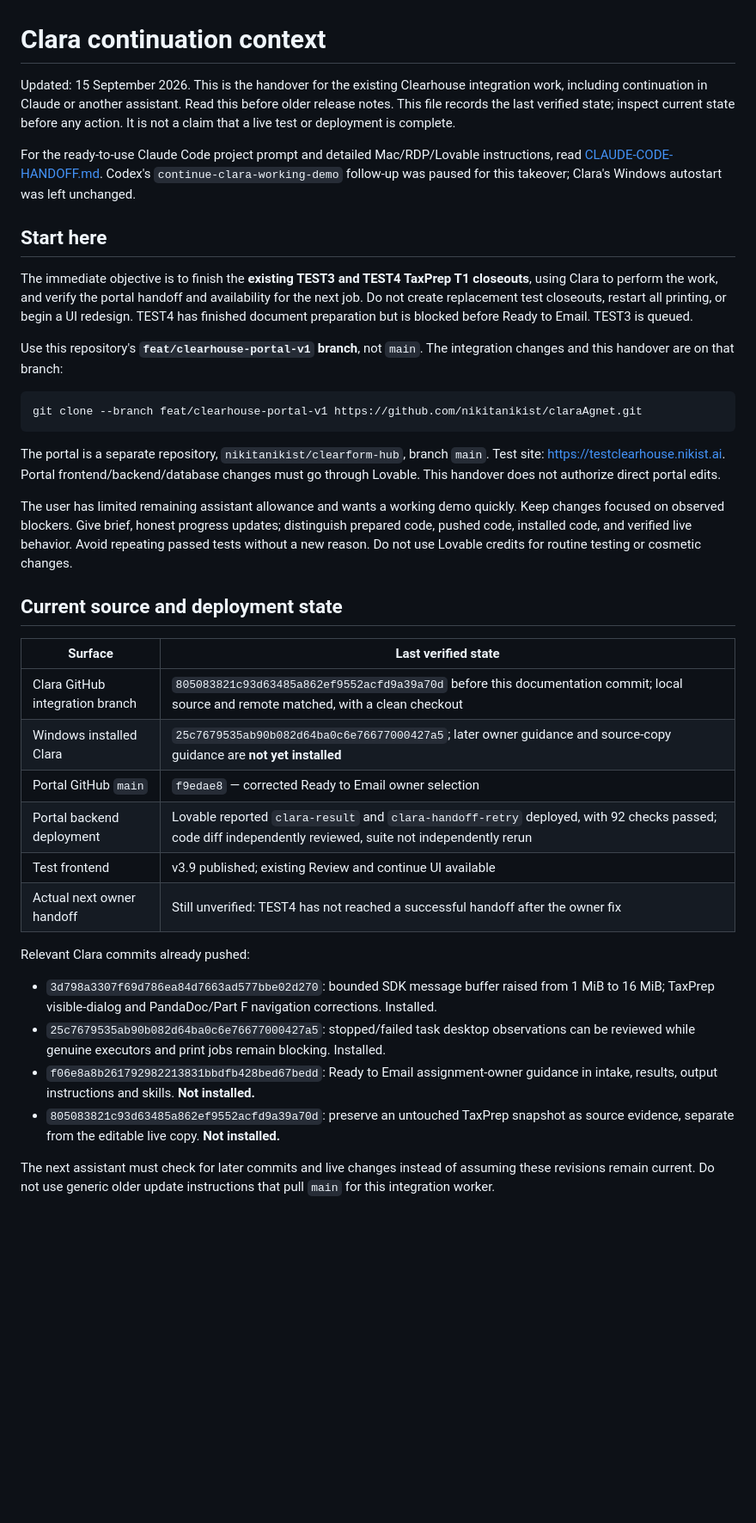
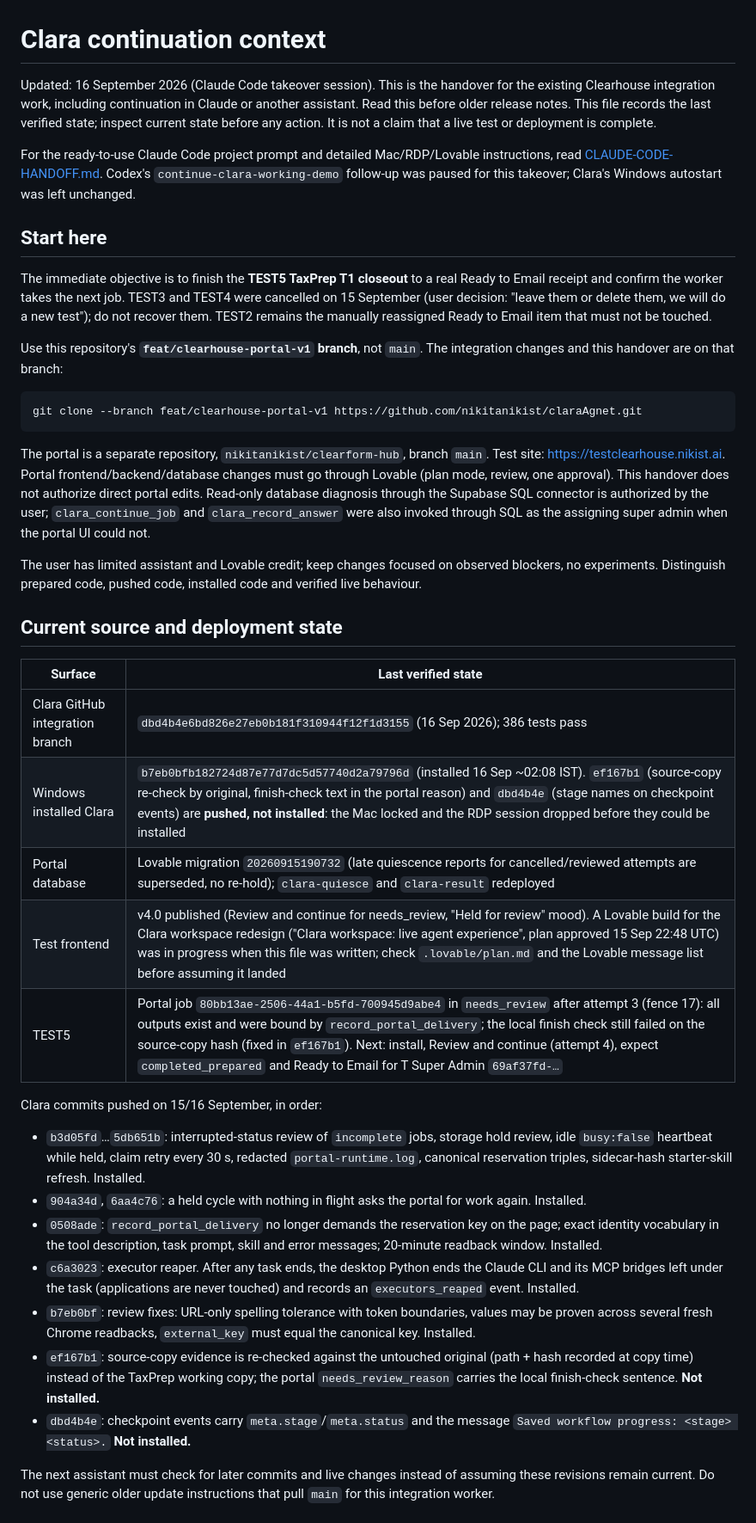
Before and after one commit to nikitanikist/claraAgnet, a Markdown page: CONTEXT.md, the part around one of its changes. Shown at 86% size. Rendered like a GitHub page; blank space fills up the shorter version.

Commit message:
Record the 16 September state: TEST5, installed revisions, fixes and access lessons
Co-Authored-By: Claude Fable 5.1 <noreply@anthropic.com>

````diff
--- a/CONTEXT.md
+++ b/CONTEXT.md
@@ -1,12 +1,12 @@
 # Clara continuation context
 
-Updated: 15 September 2026. This is the handover for the existing Clearhouse integration work, including continuation in Claude or another assistant. Read this before older release notes. This file records the last verified state; inspect current state before any action. It is not a claim that a live test or deployment is complete.
+Updated: 16 September 2026 (Claude Code takeover session). This is the handover for the existing Clearhouse integration work, including continuation in Claude or another assistant. Read this before older release notes. This file records the last verified state; inspect current state before any action. It is not a claim that a live test or deployment is complete.
 
 For the ready-to-use Claude Code project prompt and detailed Mac/RDP/Lovable instructions, read [CLAUDE-CODE-HANDOFF.md](CLAUDE-CODE-HANDOFF.md). Codex's `continue-clara-working-demo` follow-up was paused for this takeover; Clara's Windows autostart was left unchanged.
 
 ## Start here
 
-The immediate objective is to finish the **existing TEST3 and TEST4 TaxPrep T1 closeouts**, using Clara to perform the work, and verify the portal handoff and availability for the next job. Do not create replacement test closeouts, restart all printing, or begin a UI redesign. TEST4 has finished document preparation but is blocked before Ready to Email. TEST3 is queued.
+The immediate objective is to finish the **TEST5 TaxPrep T1 closeout** to a real Ready to Email receipt and confirm the worker takes the next job. TEST3 and TEST4 were cancelled on 15 September (user decision: "leave them or delete them, we will do a new test"); do not recover them. TEST2 remains the manually reassigned Ready to Email item that must not be touched.
 
 Use this repository's **`feat/clearhouse-portal-v1` branch**, not `main`. The integration changes and this handover are on that branch:
 
@@ -14,27 +14,29 @@ Use this repository's **`feat/clearhouse-portal-v1` branch**, not `main`. The in
 git clone --branch feat/clearhouse-portal-v1 https://github.com/nikitanikist/claraAgnet.git
 ```
 
-The portal is a separate repository, `nikitanikist/clearform-hub`, branch `main`. Test site: https://testclearhouse.nikist.ai. Portal frontend/backend/database changes must go through Lovable. This handover does not authorize direct portal edits.
+The portal is a separate repository, `nikitanikist/clearform-hub`, branch `main`. Test site: https://testclearhouse.nikist.ai. Portal frontend/backend/database changes must go through Lovable (plan mode, review, one approval). This handover does not authorize direct portal edits. Read-only database diagnosis through the Supabase SQL connector is authorized by the user; `clara_continue_job` and `clara_record_answer` were also invoked through SQL as the assigning super admin when the portal UI could not.
 
-The user has limited remaining assistant allowance and wants a working demo quickly. Keep changes focused on observed blockers. Give brief, honest progress updates; distinguish prepared code, pushed code, installed code, and verified live behavior. Avoid repeating passed tests without a new reason. Do not use Lovable credits for routine testing or cosmetic changes.
+The user has limited assistant and Lovable credit; keep changes focused on observed blockers, no experiments. Distinguish prepared code, pushed code, installed code and verified live behaviour.
 
 ## Current source and deployment state
 
 | Surface | Last verified state |
 | --- | --- |
-| Clara GitHub integration branch | `805083821c93d63485a862ef9552acfd9a39a70d` before this documentation commit; local source and remote matched, with a clean checkout |
-| Windows installed Clara | `25c7679535ab90b082d64ba0c6e76677000427a5`; later owner guidance and source-copy guidance are **not yet installed** |
-| Portal GitHub `main` | `f9edae8` — corrected Ready to Email owner selection |
-| Portal backend deployment | Lovable reported `clara-result` and `clara-handoff-retry` deployed, with 92 checks passed; code diff independently reviewed, suite not independently rerun |
-| Test frontend | v3.9 published; existing Review and continue UI available |
-| Actual next owner handoff | Still unverified: TEST4 has not reached a successful handoff after the owner fix |
+| Clara GitHub integration branch | `dbd4b4e6bd826e27eb0b181f310944f12f1d3155` (16 Sep 2026); 386 tests pass |
+| Windows installed Clara | `b7eb0bfb182724d87e77d7dc5d57740d2a79796d` (installed 16 Sep ~02:08 IST). `ef167b1` (source-copy re-check by original, finish-check text in the portal reason) and `dbd4b4e` (stage names on checkpoint events) are **pushed, not installed**: the Mac locked and the RDP session dropped before they could be installed |
+| Portal database | Lovable migration `20260915190732` (late quiescence reports for cancelled/reviewed attempts are superseded, no re-hold); `clara-quiesce` and `clara-result` redeployed |
+| Test frontend | v4.0 published (Review and continue for needs_review, "Held for review" mood). A Lovable build for the Clara workspace redesign ("Clara workspace: live agent experience", plan approved 15 Sep 22:48 UTC) was in progress when this file was written; check `.lovable/plan.md` and the Lovable message list before assuming it landed |
+| TEST5 | Portal job `80bb13ae-2506-44a1-b5fd-700945d9abe4` in `needs_review` after attempt 3 (fence 17): all outputs exist and were bound by `record_portal_delivery`; the local finish check still failed on the source-copy hash (fixed in `ef167b1`). Next: install, Review and continue (attempt 4), expect `completed_prepared` and Ready to Email for T Super Admin `69af37fd-…` |
 
-Relevant Clara commits already pushed:
+Clara commits pushed on 15/16 September, in order:
 
-- `3d798a3307f69d786ea84d7663ad577bbe02d270`: bounded SDK message buffer raised from 1 MiB to 16 MiB; TaxPrep visible-dialog and PandaDoc/Part F navigation corrections. Installed.
-- `25c7679535ab90b082d64ba0c6e76677000427a5`: stopped/failed task desktop observations can be reviewed while genuine executors and print jobs remain blocking. Installed.
-- `f06e8a8b261792982213831bbdfb428bed67bedd`: Ready to Email assignment-owner guidance in intake, results, output instructions and skills. **Not installed.**
-- `805083821c93d63485a862ef9552acfd9a39a70d`: preserve an untouched TaxPrep snapshot as source evidence, separate from the editable live copy. **Not installed.**
+- `b3d05fd`…`5db651b`: interrupted-status review of `incomplete` jobs, storage hold review, idle `busy:false` heartbeat while held, claim retry every 30 s, redacted `portal-runtime.log`, canonical reservation triples, sidecar-hash starter-skill refresh. Installed.
+- `904a34d`, `6aa4c76`: a held cycle with nothing in flight asks the portal for work again. Installed.
+- `0508ade`: `record_portal_delivery` no longer demands the reservation key on the page; exact identity vocabulary in the tool description, task prompt, skill and error messages; 20-minute readback window. Installed.
+- `c6a3023`: executor reaper. After any task ends, the desktop Python ends the Claude CLI and its MCP bridges left under the task (applications are never touched) and records an `executors_reaped` event. Installed.
+- `b7eb0bf`: review fixes: URL-only spelling tolerance with token boundaries, values may be proven across several fresh Chrome readbacks, `external_key` must equal the canonical key. Installed.
+- `ef167b1`: source-copy evidence is re-checked against the untouched original (path + hash recorded at copy time) instead of the TaxPrep working copy; the portal `needs_review_reason` carries the local finish-check sentence. **Not installed.**
+- `dbd4b4e`: checkpoint events carry `meta.stage`/`meta.status` and the message `Saved workflow progress: <stage> <status>.` **Not installed.**
 
 The next assistant must check for later commits and live changes instead of assuming these revisions remain current. Do not use generic older update instructions that pull `main` for this integration worker.
 
````
Also changed, not shown: other parts of CONTEXT.md (+23 -55 lines), CLAUDE-CODE-HANDOFF.md (+7 -8 lines).
